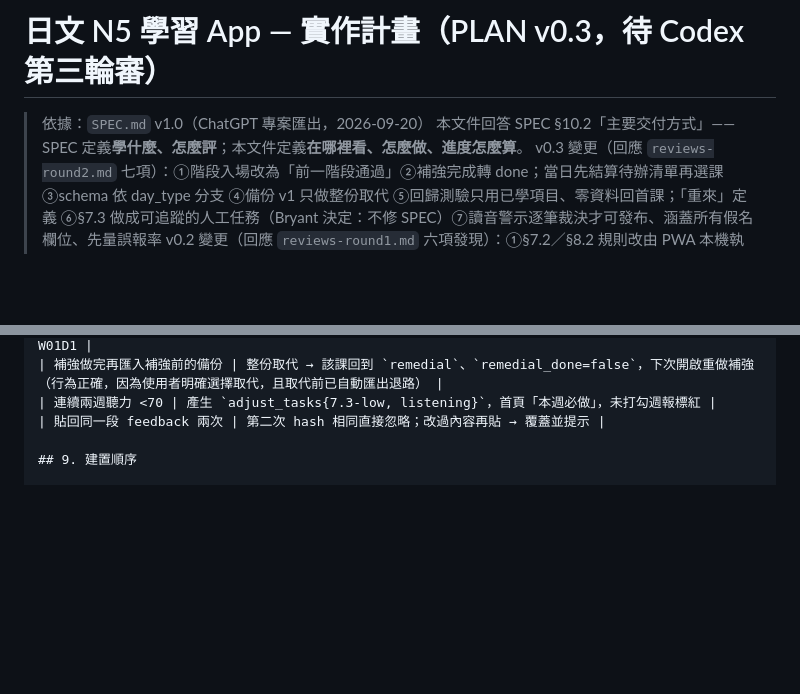
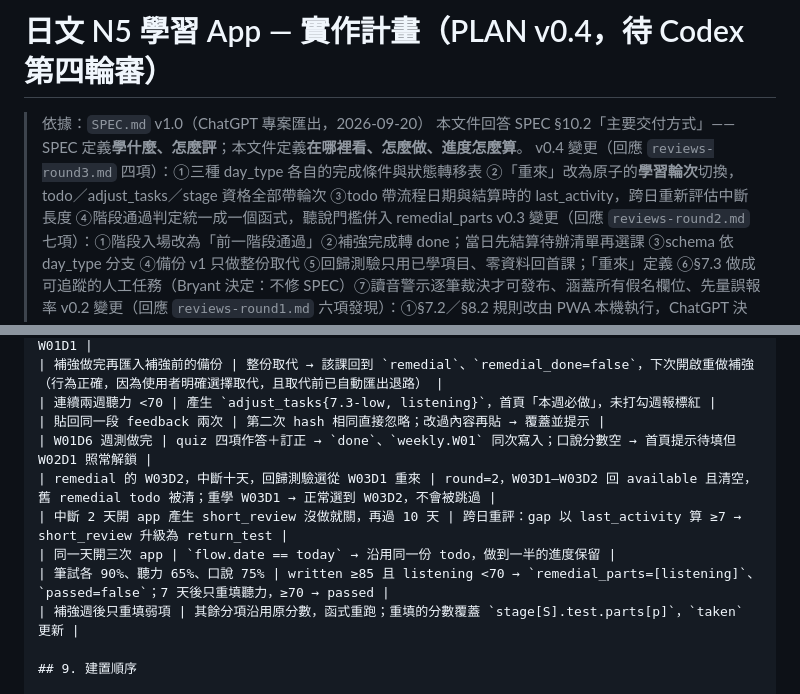
Before and after one commit to vitus0024/nihongo, a Markdown page: PLAN.md, 2 parts joined by grey strips. Rendered like a GitHub page; blank space fills up the shorter version.

```diff
--- a/PLAN.md
+++ b/PLAN.md
@@ -1,7 +1,8 @@
-# 日文 N5 學習 App — 實作計畫（PLAN v0.3，待 Codex 第三輪審）
+# 日文 N5 學習 App — 實作計畫（PLAN v0.4，待 Codex 第四輪審）
 
 > 依據：`SPEC.md` v1.0（ChatGPT 專案匯出，2026-09-20）
 > 本文件回答 SPEC §10.2「主要交付方式」——SPEC 定義**學什麼、怎麼評**；本文件定義**在哪裡看、怎麼做、進度怎麼算**。
+> v0.4 變更（回應 `reviews-round3.md` 四項）：①三種 day_type 各自的完成條件與狀態轉移表 ②「重來」改為原子的**學習輪次**切換，todo／adjust_tasks／stage 資格全部帶輪次 ③todo 帶流程日期與結算時的 last_activity，跨日重新評估中斷長度 ④階段通過判定統一成一個函式，聽說門檻併入 remedial_parts
 > v0.3 變更（回應 `reviews-round2.md` 七項）：①階段入場改為「前一階段通過」②補強完成轉 done；當日先結算待辦清單再選課 ③schema 依 day_type 分支 ④備份 v1 只做整份取代 ⑤回歸測驗只用已學項目、零資料回首課；「重來」定義 ⑥§7.3 做成可追蹤的人工任務（Bryant 決定：不修 SPEC）⑦讀音警示逐筆裁決才可發布、涵蓋所有假名欄位、先量誤報率
 > v0.2 變更（回應 `reviews-round1.md` 六項發現）：①§7.2／§8.2 規則改由 PWA 本機執行，ChatGPT 決策有回填路徑 ②課次改為狀態機，不再用「完成課數」推算 ③教材改為**分階段預生成**，取消每日 cron ④完整 JSON 備份與週報分開，且為開學前置條件 ⑤課綱帶有 ID 的單字／文法清冊 ⑥內容驗收分三層（斷詞器讀音核對、跨模型答案核對、人工抽驗）
 
@@ -195,6 +227,12 @@ PWA 每課有「回報錯誤」按鈕 → 存進 `weak` 旁的 `lesson_issues[]`
 | 補強做完再匯入補強前的備份 | 整份取代 → 該課回到 `remedial`、`remedial_done=false`，下次開啟重做補強（行為正確，因為使用者明確選擇取代，且取代前已自動匯出退路） |
 | 連續兩週聽力 <70 | 產生 `adjust_tasks{7.3-low, listening}`，首頁「本週必做」，未打勾週報標紅 |
 | 貼回同一段 feedback 兩次 | 第二次 hash 相同直接忽略；改過內容再貼 → 覆蓋並提示 |
+| W01D6 週測做完 | quiz 四項作答＋訂正 → `done`、`weekly.W01` 同次寫入；口說分數空 → 首頁提示待填但 W02D1 照常解鎖 |
+| remedial 的 W03D2，中斷十天，回歸測驗選從 W03D1 重來 | round=2，W03D1–W03D2 回 available 且清空，舊 remedial todo 被清；重學 W03D1 → 正常選到 W03D2，不會被跳過 |
+| 中斷 2 天開 app 產生 short_review 沒做就關，再過 10 天 | 跨日重評：gap 以 last_activity 算 ≥7 → short_review 升級為 return_test |
+| 同一天開三次 app | `flow.date == today` → 沿用同一份 todo，做到一半的進度保留 |
+| 筆試各 90%、聽力 65%、口說 75% | written ≥85 且 listening <70 → `remedial_parts=[listening]`、`passed=false`；7 天後只重填聽力，≥70 → passed |
+| 補強週後只重填弱項 | 其餘分項沿用原分數，函式重跑；重填的分數覆蓋 `stage[S].test.parts[p]`，`taken` 更新 |
 
 ## 9. 建置順序
 
```
Also changed, not shown: other parts of PLAN.md (+51 -20 lines), reviews-round4.md (added, +33 -0 lines).
